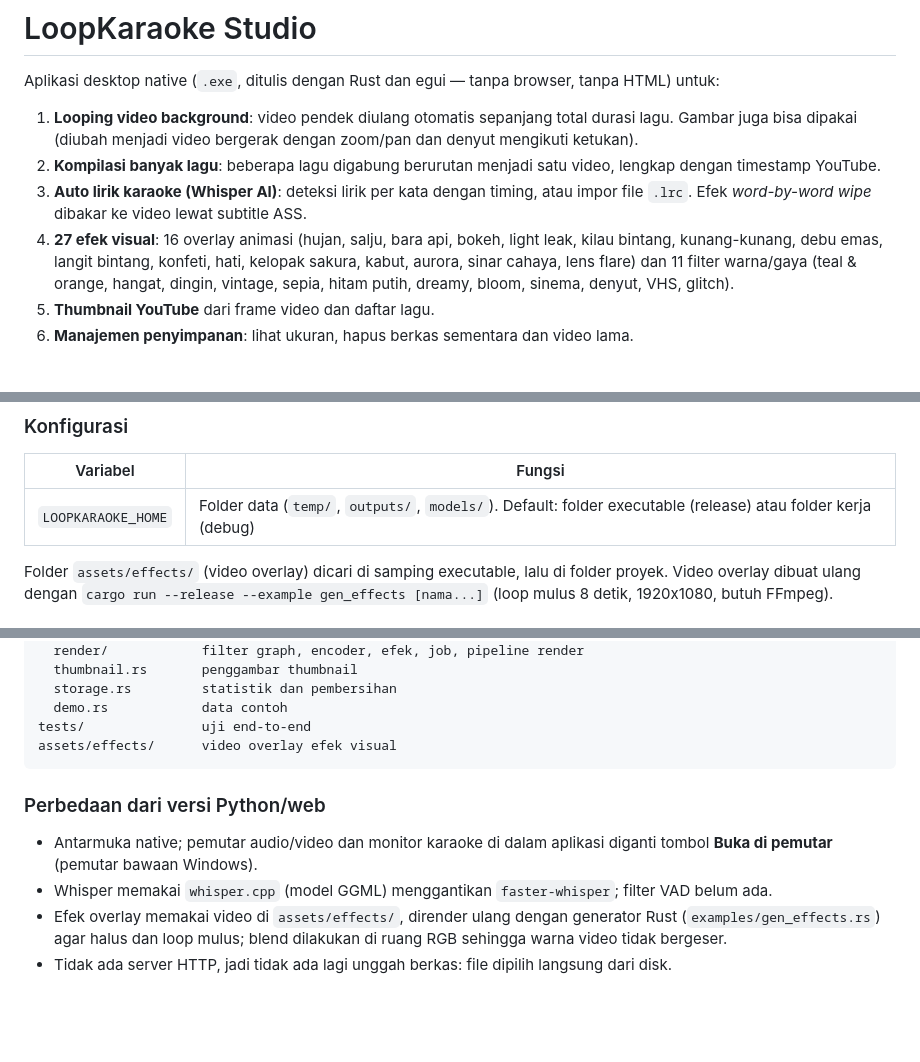
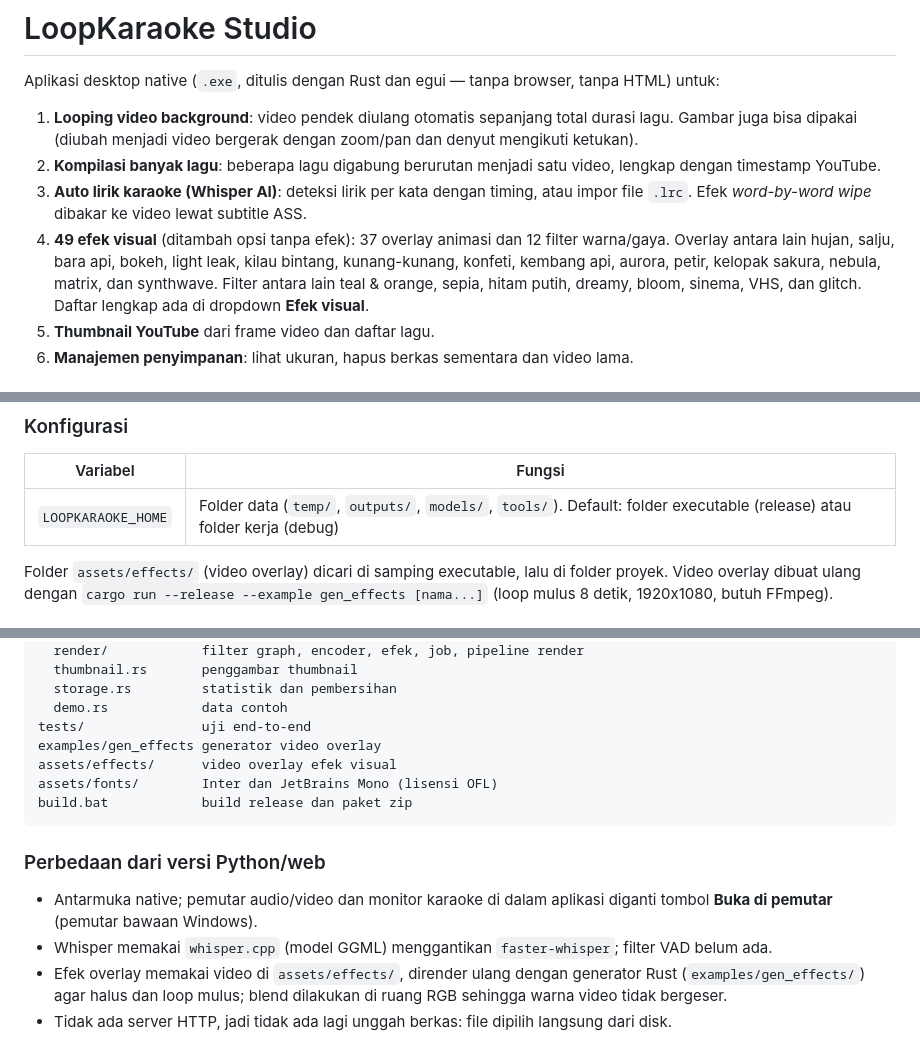
Before and after one commit to NoviHe/loopingers-render, a Markdown page: README.md, 3 parts joined by grey strips. GitHub-like rendering; blank space fills up the shorter version.

Commit message:
docs: update README effect counts and project layout
Co-Authored-By: Claude Sonnet 5.5 <noreply@anthropic.com>

````diff
--- a/README.md
+++ b/README.md
@@ -5,7 +5,7 @@ Aplikasi desktop native (`.exe`, ditulis dengan Rust dan egui — tanpa browser,
 1. **Looping video background**: video pendek diulang otomatis sepanjang total durasi lagu. Gambar juga bisa dipakai (diubah menjadi video bergerak dengan zoom/pan dan denyut mengikuti ketukan).
 2. **Kompilasi banyak lagu**: beberapa lagu digabung berurutan menjadi satu video, lengkap dengan timestamp YouTube.
 3. **Auto lirik karaoke (Whisper AI)**: deteksi lirik per kata dengan timing, atau impor file `.lrc`. Efek *word-by-word wipe* dibakar ke video lewat subtitle ASS.
-4. **27 efek visual**: 16 overlay animasi (hujan, salju, bara api, bokeh, light leak, kilau bintang, kunang-kunang, debu emas, langit bintang, konfeti, hati, kelopak sakura, kabut, aurora, sinar cahaya, lens flare) dan 11 filter warna/gaya (teal & orange, hangat, dingin, vintage, sepia, hitam putih, dreamy, bloom, sinema, denyut, VHS, glitch).
+4. **49 efek visual** (ditambah opsi tanpa efek): 37 overlay animasi dan 12 filter warna/gaya. Overlay antara lain hujan, salju, bara api, bokeh, light leak, kilau bintang, kunang-kunang, konfeti, kembang api, aurora, petir, kelopak sakura, nebula, matrix, dan synthwave. Filter antara lain teal & orange, sepia, hitam putih, dreamy, bloom, sinema, VHS, dan glitch. Daftar lengkap ada di dropdown **Efek visual**.
 5. **Thumbnail YouTube** dari frame video dan daftar lagu.
 6. **Manajemen penyimpanan**: lihat ukuran, hapus berkas sementara dan video lama.
 
@@ -59,7 +59,7 @@ Rilis otomatis: push tag `v*` memicu `.github/workflows/release.yml` yang memban
 
 | Variabel | Fungsi |
 |----------|--------|
-| `LOOPKARAOKE_HOME` | Folder data (`temp/`, `outputs/`, `models/`). Default: folder executable (release) atau folder kerja (debug) |
+| `LOOPKARAOKE_HOME` | Folder data (`temp/`, `outputs/`, `models/`, `tools/`). Default: folder executable (release) atau folder kerja (debug) |
 
 Folder `assets/effects/` (video overlay) dicari di samping executable, lalu di folder proyek. Video overlay dibuat ulang dengan `cargo run --release --example gen_effects [nama...]` (loop mulus 8 detik, 1920x1080, butuh FFmpeg).
 
@@ -79,12 +79,15 @@ src/
   storage.rs         statistik dan pembersihan
   demo.rs            data contoh
 tests/               uji end-to-end
+examples/gen_effects generator video overlay
 assets/effects/      video overlay efek visual
+assets/fonts/        Inter dan JetBrains Mono (lisensi OFL)
+build.bat            build release dan paket zip
 ```
 
 ### Perbedaan dari versi Python/web
 
 - Antarmuka native; pemutar audio/video dan monitor karaoke di dalam aplikasi diganti tombol **Buka di pemutar** (pemutar bawaan Windows).
 - Whisper memakai `whisper.cpp` (model GGML) menggantikan `faster-whisper`; filter VAD belum ada.
-- Efek overlay memakai video di `assets/effects/`, dirender ulang dengan generator Rust (`examples/gen_effects.rs`) agar halus dan loop mulus; blend dilakukan di ruang RGB sehingga warna video tidak bergeser.
+- Efek overlay memakai video di `assets/effects/`, dirender ulang dengan generator Rust (`examples/gen_effects/`) agar halus dan loop mulus; blend dilakukan di ruang RGB sehingga warna video tidak bergeser.
 - Tidak ada server HTTP, jadi tidak ada lagi unggah berkas: file dipilih langsung dari disk.
````
